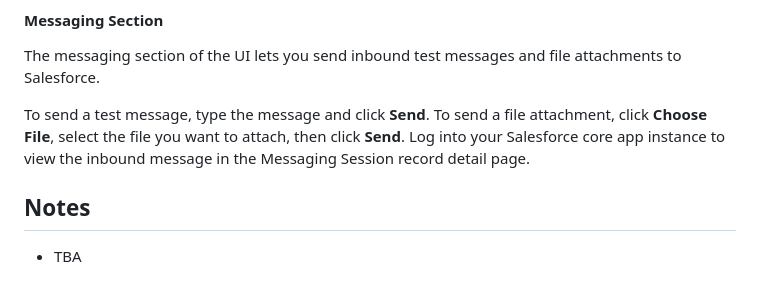
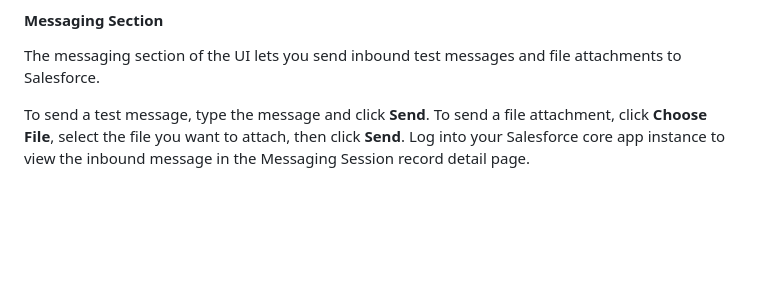
Before and after one commit to salesforce-misc/byoc-ott-demo-app, a Markdown page: README.md, the part around the change. Drawn GitHub-style; blank space fills up the shorter version.

```diff
--- a/README.md
+++ b/README.md
@@ -92,6 +92,3 @@ Modify the fields value to test different custom channels, conversations, and en
 The messaging section of the UI lets you send inbound test messages and file attachments to Salesforce.
 
 To send a test message, type the message and click <b>Send</b>. To send a file attachment, click <b>Choose File</b>, select the file you want to attach, then click <b>Send</b>. Log into your Salesforce core app instance to view the inbound message in the Messaging Session record detail page.
-
-## Notes
-- TBA
```
